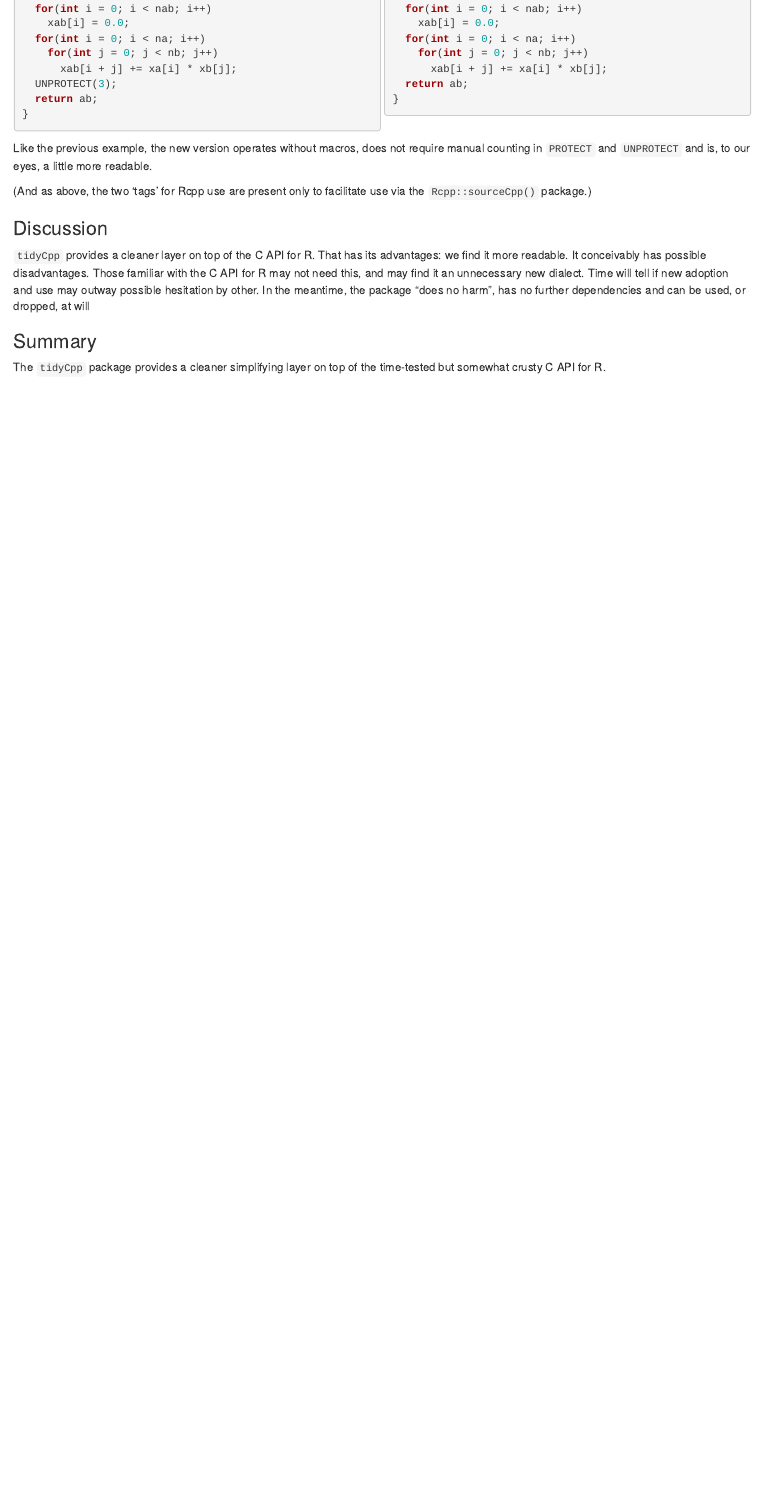
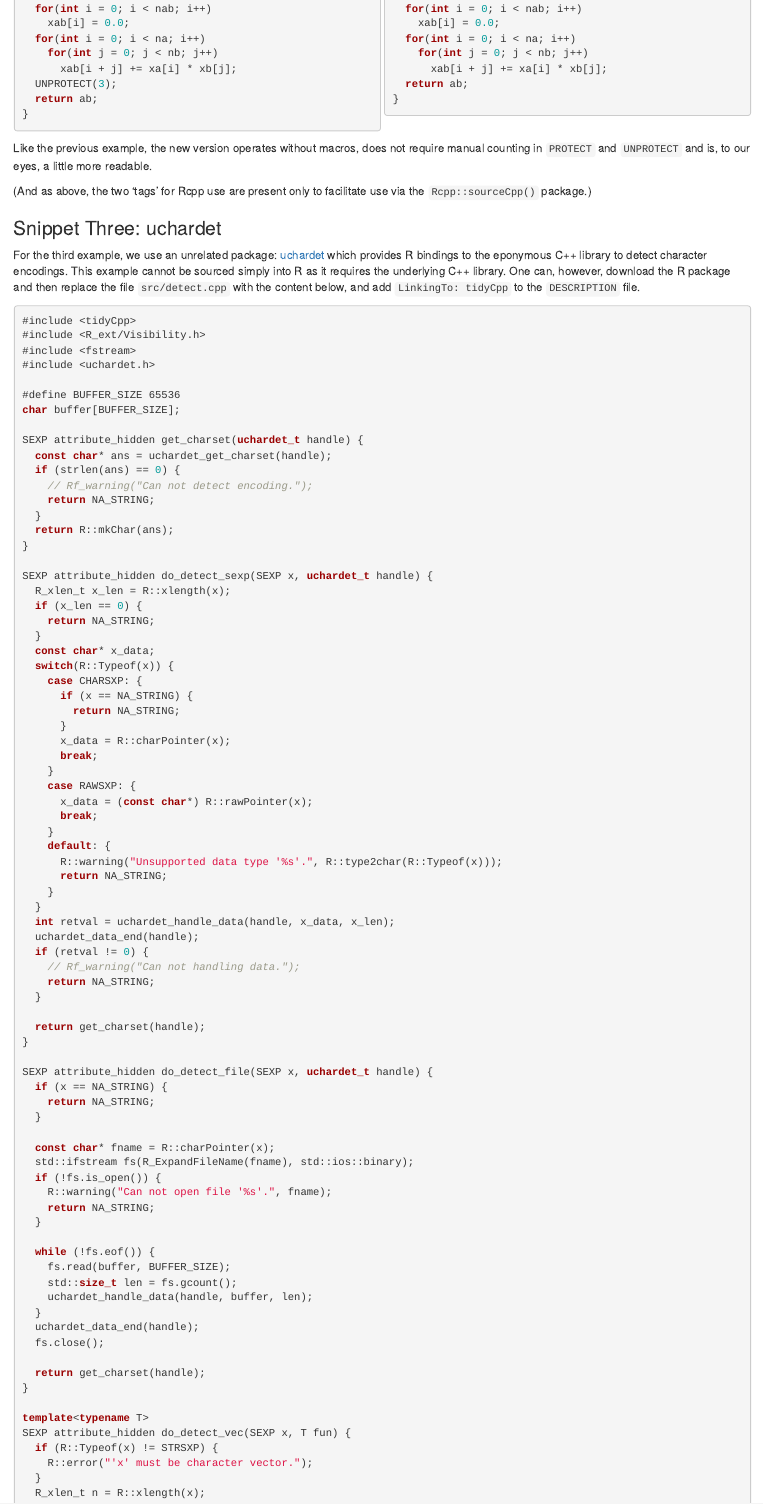
Before and after one commit to eddelbuettel/tidycpp, an R Markdown document (vignettes/motivation.Rmd): the page in a window 1100 px wide, from 2050 px down. Rendered offline with R 4.5, knitr and Pandoc, with nearby package versions; drawn as R Markdown's standard HTML page in place of the format the file asks for.

Commit message:
additional defines, new example in vignette, rolled minor

````diff
--- a/vignettes/motivation.Rmd
+++ b/vignettes/motivation.Rmd
@@ -246,3 +246,94 @@
 via the `Rcpp::sourceCpp()` package.)
 
 
+### Snippet Three: uchardet
+
+For the third example, we use an unrelated package:
+[uchardet](https://cran.r-project.org/package=uchardet) which provides R bindings to the eponymous
+C++ library to detect character encodings. This example cannot be sourced simply into R as it
+requires the underlying C++ library.  One can, however, download the R package and then replace
+the file `src/detect.cpp` with the content below, and add `LinkingTo: tidyCpp` to the `DESCRIPTION`
+file.
+
+```c++
+#include <tidyCpp>
+#include <R_ext/Visibility.h>
+#include <fstream>
+#include <uchardet.h>
+
+#define BUFFER_SIZE 65536
+char buffer[BUFFER_SIZE];
+
+SEXP attribute_hidden get_charset(uchardet_t handle) {
+  const char* ans = uchardet_get_charset(handle);
+  if (strlen(ans) == 0) {
+    // Rf_warning("Can not detect encoding.");
+    return NA_STRING;
+  }
+  return R::mkChar(ans);
+}
+
+SEXP attribute_hidden do_detect_sexp(SEXP x, uchardet_t handle) {
+  R_xlen_t x_len = R::xlength(x);
+  if (x_len == 0) {
+    return NA_STRING;
+  }
+  const char* x_data;
+  switch(R::Typeof(x)) {
+    case CHARSXP: {
+      if (x == NA_STRING) {
+        return NA_STRING;
+      }
+      x_data = R::charPointer(x);
+      break;
+    }
+    case RAWSXP: {
+      x_data = (const char*) R::rawPointer(x);
+      break;
+    }
+    default: {
+      R::warning("Unsupported data type '%s'.", R::type2char(R::Typeof(x)));
+      return NA_STRING;
+    }
+  }
+  int retval = uchardet_handle_data(handle, x_data, x_len);
+  uchardet_data_end(handle);
+  if (retval != 0) {
+    // Rf_warning("Can not handling data.");
+    return NA_STRING;
+  }
+
+  return get_charset(handle);
+}
+
+SEXP attribute_hidden do_detect_file(SEXP x, uchardet_t handle) {
+  if (x == NA_STRING) {
+    return NA_STRING;
+  }
+
+  const char* fname = R::charPointer(x);
+  std::ifstream fs(R_ExpandFileName(fname), std::ios::binary);
+  if (!fs.is_open()) {
+    R::warning("Can not open file '%s'.", fname);
+    return NA_STRING;
+  }
+
+  while (!fs.eof()) {
+    fs.read(buffer, BUFFER_SIZE);
+    std::size_t len = fs.gcount();
+    uchardet_handle_data(handle, buffer, len);
+  }
+  uchardet_data_end(handle);
+  fs.close();
+
+  return get_charset(handle);
+}
+
+template<typename T>
+SEXP attribute_hidden do_detect_vec(SEXP x, T fun) {
+  if (R::Typeof(x) != STRSXP) {
+    R::error("'x' must be character vector.");
+  }
+  R_xlen_t n = R::xlength(x);
+  SEXP res = R::Shield(R::allocVectorCharacter(n));
+  uchardet_t handle = uchardet_new();
@@ -249,3 +345,29 @@
+  return res;
+}
+
+SEXP detect_character(SEXP x) {
+  return do_detect_vec(x, do_detect_sexp);
+}
+
+SEXP detect_file(SEXP x) {
+  return do_detect_vec(x, do_detect_file);
+}
+
+SEXP detect_raw(SEXP x) {
+  if (R::Typeof(x) != RAWSXP) {
+    R::error("'x' must be raw vector.");
+  }
+  SEXP res = R::Shield(R::allocVectorCharacter(1));
+  uchardet_t handle = uchardet_new();
+  R::setStringElement(res, 0, do_detect_sexp(x, handle));
+  uchardet_delete(handle);
+  return res;
+}
+
+```
+
+
+
 ### Discussion
 
 `tidyCpp` provides a cleaner layer on top of the C API for R. That has its advantages: we find it
````
Also changed, not shown: vignettes/motivation.Rmd (5 more changed lines), 3 other files.
